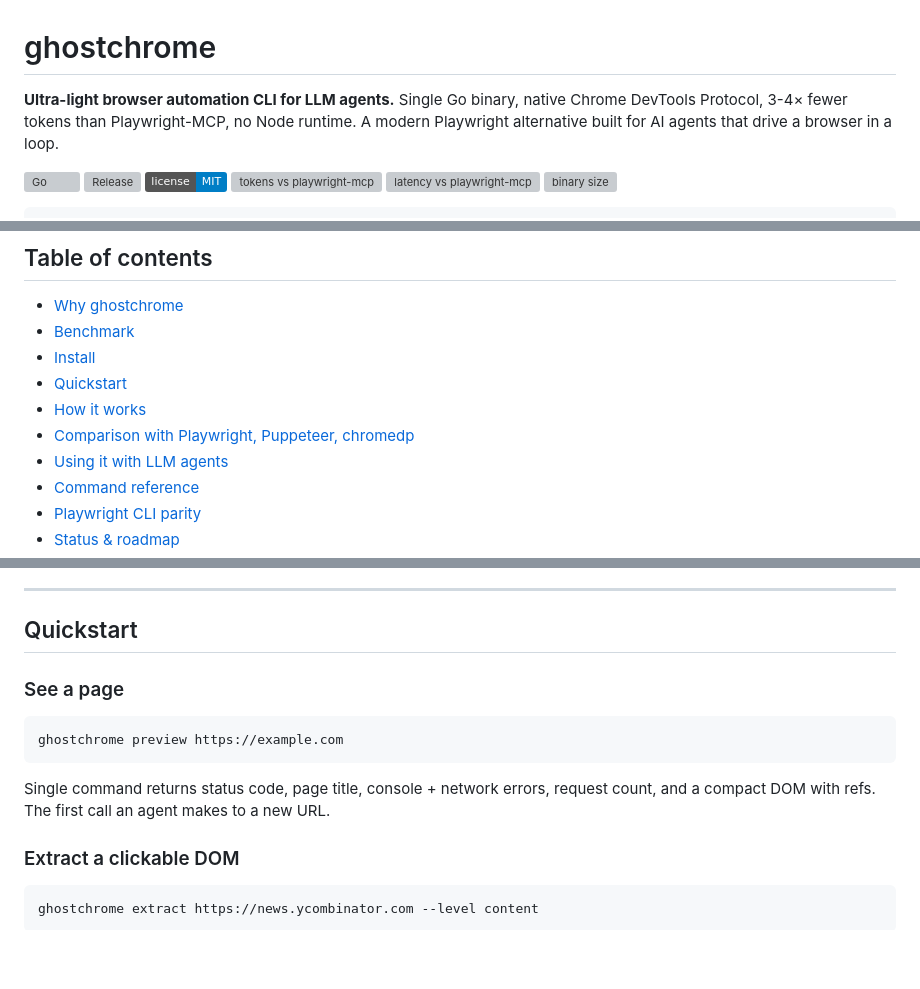
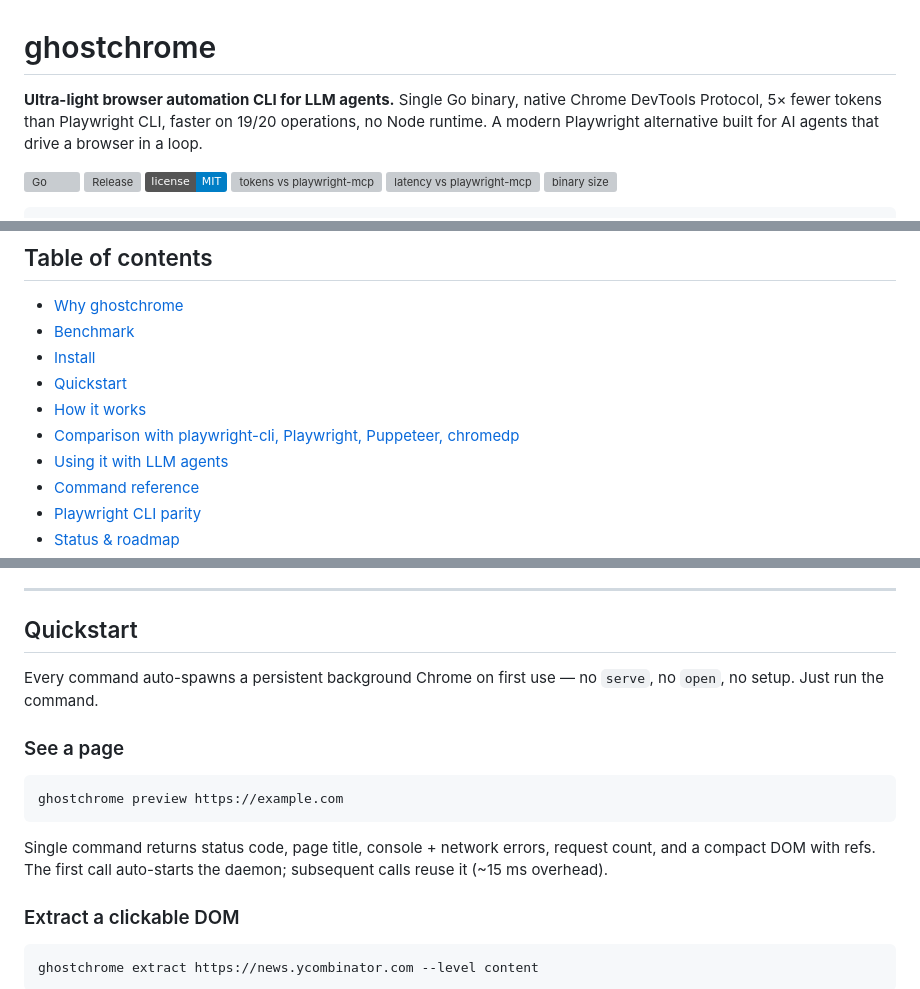
Before and after one commit to MakFly/ghostchrome, a Markdown page: README.md, 3 parts joined by grey strips. Drawn GitHub-style; badges without logos; blank space fills up the shorter version; grey boxes are pictures that could not be loaded.

````diff
--- a/README.md
+++ b/README.md
@@ -1,6 +1,6 @@
 # ghostchrome
 
-**Ultra-light browser automation CLI for LLM agents.** Single Go binary, native Chrome DevTools Protocol, 3-4× fewer tokens than Playwright-MCP, no Node runtime. A modern Playwright alternative built for AI agents that drive a browser in a loop.
+**Ultra-light browser automation CLI for LLM agents.** Single Go binary, native Chrome DevTools Protocol, 5× fewer tokens than Playwright CLI, faster on 19/20 operations, no Node runtime. A modern Playwright alternative built for AI agents that drive a browser in a loop.
 
 [![Go](https://img.shields.io/github/go-mod/go-version/MakFly/ghostchrome?logo=go)](go.mod)
 [![Release](https://img.shields.io/github/v/release/MakFly/ghostchrome?label=release&logo=github)](https://github.com/MakFly/ghostchrome/releases)
@@ -32,7 +32,7 @@ One command. ~50 ms warm. ~2,000 tokens. Refs (`@1`, `@2`) you can click and typ
 - [Install](#install)
 - [Quickstart](#quickstart)
 - [How it works](#how-it-works)
-- [Comparison with Playwright, Puppeteer, chromedp](#comparison)
+- [Comparison with playwright-cli, Playwright, Puppeteer, chromedp](#comparison)
 - [Using it with LLM agents](#using-it-with-llm-agents)
 - [Command reference](#command-reference)
 - [Playwright CLI parity](#playwright-cli-parity)
@@ -174,13 +190,15 @@ For Codex, Cursor, Aider, or a custom loop see [Using it with LLM agents](#using
 
 ## Quickstart
 
+Every command auto-spawns a persistent background Chrome on first use — no `serve`, no `open`, no setup. Just run the command.
+
 ### See a page
 
 ```bash
 ghostchrome preview https://example.com
 ```
 
-Single command returns status code, page title, console + network errors, request count, and a compact DOM with refs. The first call an agent makes to a new URL.
+Single command returns status code, page title, console + network errors, request count, and a compact DOM with refs. The first call auto-starts the daemon; subsequent calls reuse it (~15 ms overhead).
 
 ### Extract a clickable DOM
 
````
Also changed, not shown: other parts of README.md (+88 -31 lines).
